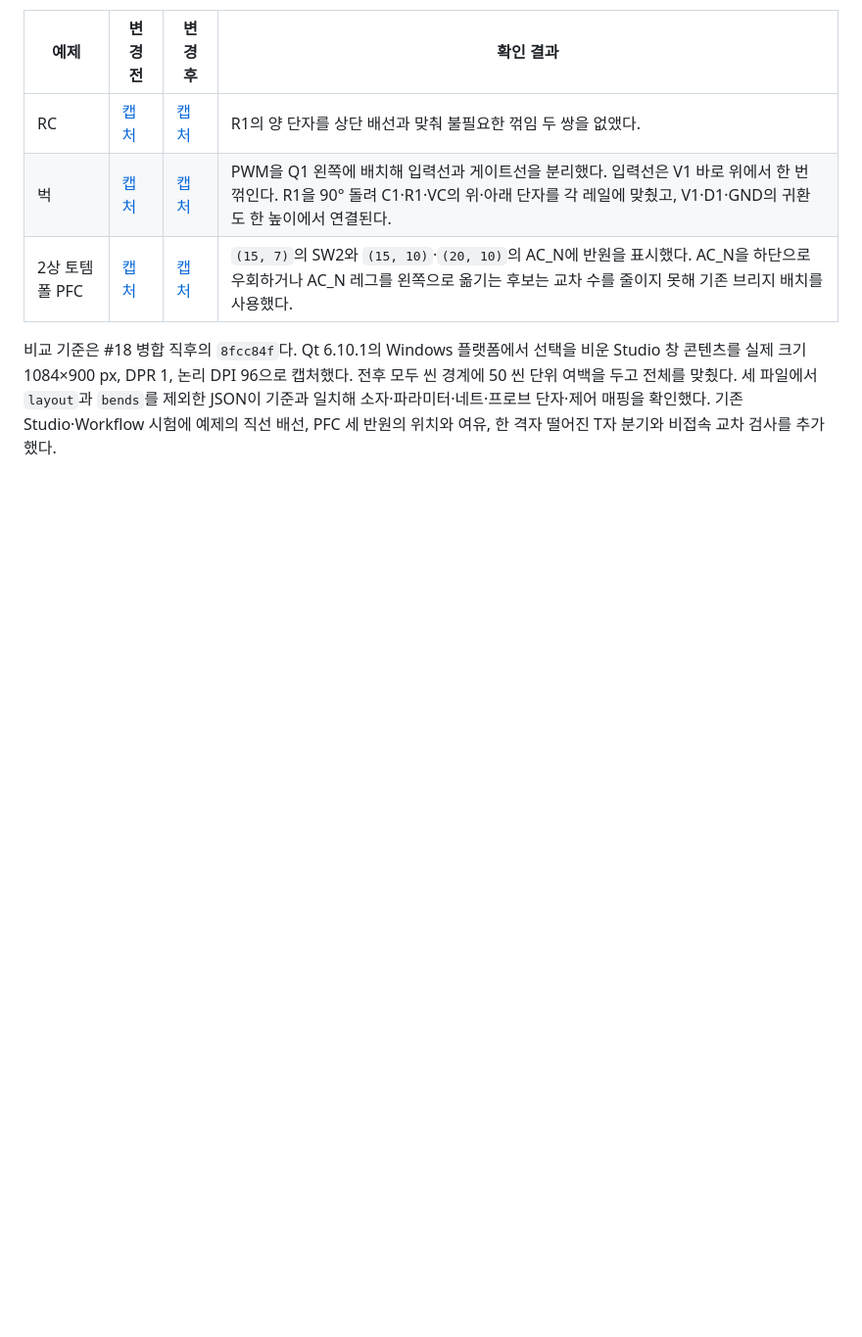
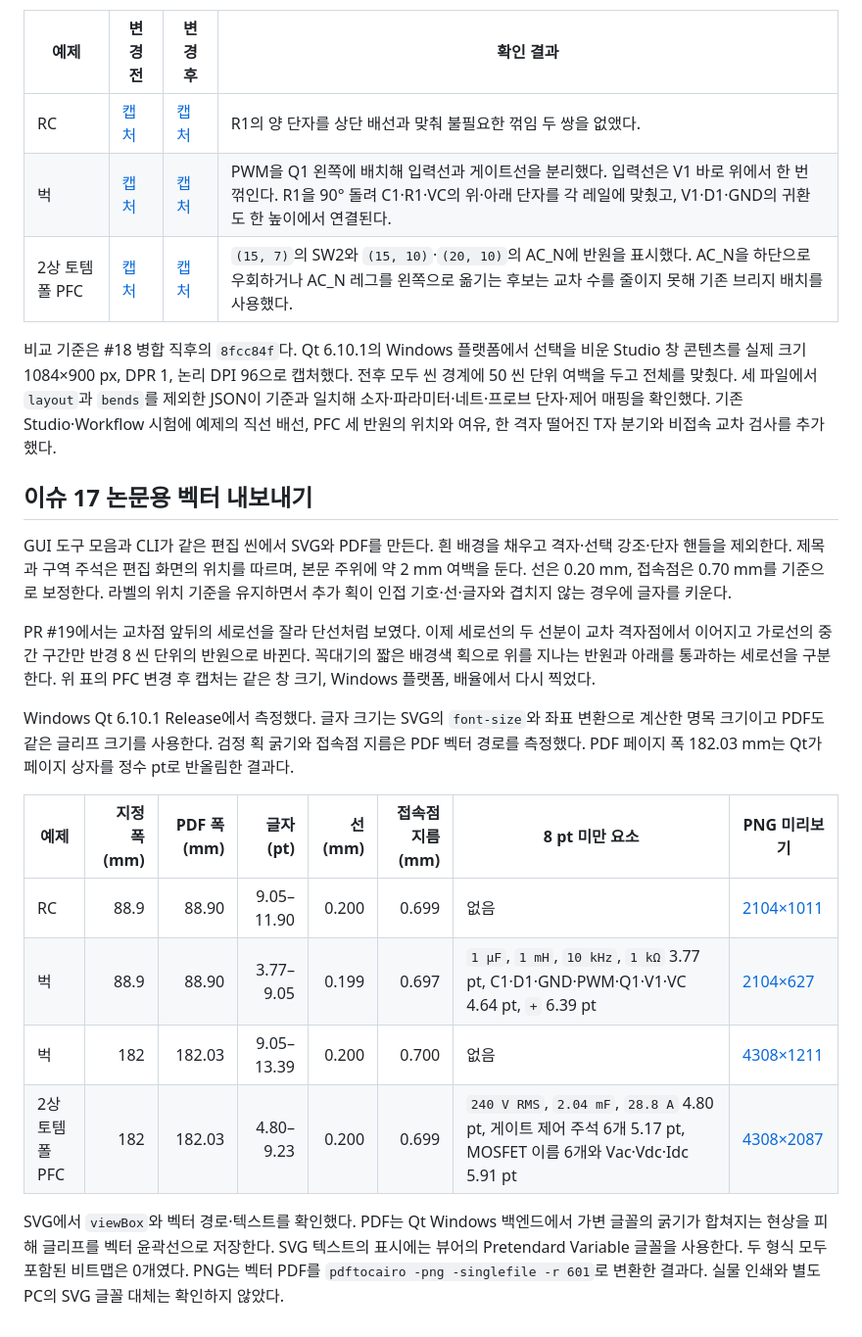
Before and after one commit to litzio/litzsim, a Markdown page: docs/spikes/2026-11-25-schematic-publication-audit.md, the part around the change. Shown at 98% size. GitHub-like rendering; blank space fills up the shorter version.

```diff
--- a/docs/spikes/2026-11-25-schematic-publication-audit.md
+++ b/docs/spikes/2026-11-25-schematic-publication-audit.md
@@ -118,3 +118,20 @@ Windows Qt `windows` 플랫폼에서 선택을 비운 Studio 창 콘텐츠를
 | 2상 토템폴 PFC | [캡처](assets/schematic-routing-pfc-before.png) | [캡처](assets/schematic-routing-pfc.png) | `(15, 7)`의 SW2와 `(15, 10)`·`(20, 10)`의 AC_N에 반원을 표시했다. AC_N을 하단으로 우회하거나 AC_N 레그를 왼쪽으로 옮기는 후보는 교차 수를 줄이지 못해 기존 브리지 배치를 사용했다. |
 
 비교 기준은 #18 병합 직후의 `8fcc84f`다. Qt 6.10.1의 Windows 플랫폼에서 선택을 비운 Studio 창 콘텐츠를 실제 크기 1084×900 px, DPR 1, 논리 DPI 96으로 캡처했다. 전후 모두 씬 경계에 50 씬 단위 여백을 두고 전체를 맞췄다. 세 파일에서 `layout`과 `bends`를 제외한 JSON이 기준과 일치해 소자·파라미터·네트·프로브 단자·제어 매핑을 확인했다. 기존 Studio·Workflow 시험에 예제의 직선 배선, PFC 세 반원의 위치와 여유, 한 격자 떨어진 T자 분기와 비접속 교차 검사를 추가했다.
+
+## 이슈 17 논문용 벡터 내보내기
+
+GUI 도구 모음과 CLI가 같은 편집 씬에서 SVG와 PDF를 만든다. 흰 배경을 채우고 격자·선택 강조·단자 핸들을 제외한다. 제목과 구역 주석은 편집 화면의 위치를 따르며, 본문 주위에 약 2 mm 여백을 둔다. 선은 0.20 mm, 접속점은 0.70 mm를 기준으로 보정한다. 라벨의 위치 기준을 유지하면서 추가 획이 인접 기호·선·글자와 겹치지 않는 경우에 글자를 키운다.
+
+PR #19에서는 교차점 앞뒤의 세로선을 잘라 단선처럼 보였다. 이제 세로선의 두 선분이 교차 격자점에서 이어지고 가로선의 중간 구간만 반경 8 씬 단위의 반원으로 바뀐다. 꼭대기의 짧은 배경색 획으로 위를 지나는 반원과 아래를 통과하는 세로선을 구분한다. 위 표의 PFC 변경 후 캡처는 같은 창 크기, Windows 플랫폼, 배율에서 다시 찍었다.
+
+Windows Qt 6.10.1 Release에서 측정했다. 글자 크기는 SVG의 `font-size`와 좌표 변환으로 계산한 명목 크기이고 PDF도 같은 글리프 크기를 사용한다. 검정 획 굵기와 접속점 지름은 PDF 벡터 경로를 측정했다. PDF 페이지 폭 182.03 mm는 Qt가 페이지 상자를 정수 pt로 반올림한 결과다.
+
+| 예제 | 지정 폭 (mm) | PDF 폭 (mm) | 글자 (pt) | 선 (mm) | 접속점 지름 (mm) | 8 pt 미만 요소 | PNG 미리보기 |
+| --- | ---: | ---: | ---: | ---: | ---: | --- | --- |
+| RC | 88.9 | 88.90 | 9.05–11.90 | 0.200 | 0.699 | 없음 | [2104×1011](assets/schematic-export-rc.png) |
+| 벅 | 88.9 | 88.90 | 3.77–9.05 | 0.199 | 0.697 | `1 µF`, `1 mH`, `10 kHz`, `1 kΩ` 3.77 pt, C1·D1·GND·PWM·Q1·V1·VC 4.64 pt, `+` 6.39 pt | [2104×627](assets/schematic-export-buck-single.png) |
+| 벅 | 182 | 182.03 | 9.05–13.39 | 0.200 | 0.700 | 없음 | [4308×1211](assets/schematic-export-buck-double.png) |
+| 2상 토템폴 PFC | 182 | 182.03 | 4.80–9.23 | 0.200 | 0.699 | `240 V RMS`, `2.04 mF`, `28.8 A` 4.80 pt, 게이트 제어 주석 6개 5.17 pt, MOSFET 이름 6개와 Vac·Vdc·Idc 5.91 pt | [4308×2087](assets/schematic-export-pfc.png) |
+
+SVG에서 `viewBox`와 벡터 경로·텍스트를 확인했다. PDF는 Qt Windows 백엔드에서 가변 글꼴의 굵기가 합쳐지는 현상을 피해 글리프를 벡터 윤곽선으로 저장한다. SVG 텍스트의 표시에는 뷰어의 Pretendard Variable 글꼴을 사용한다. 두 형식 모두 포함된 비트맵은 0개였다. PNG는 벡터 PDF를 `pdftocairo -png -singlefile -r 601`로 변환한 결과다. 실물 인쇄와 별도 PC의 SVG 글꼴 대체는 확인하지 않았다.
```
Also changed, not shown: README.md (+5 -2 lines), docs/spikes/assets/schematic-export-buck-double.png (added), docs/spikes/assets/schematic-export-buck-single.png (added), docs/spikes/assets/schematic-export-pfc.png (added), docs/spikes/assets/schematic-export-rc.png (added), docs/spikes/assets/schematic-routing-pfc.png, 8 other files.
